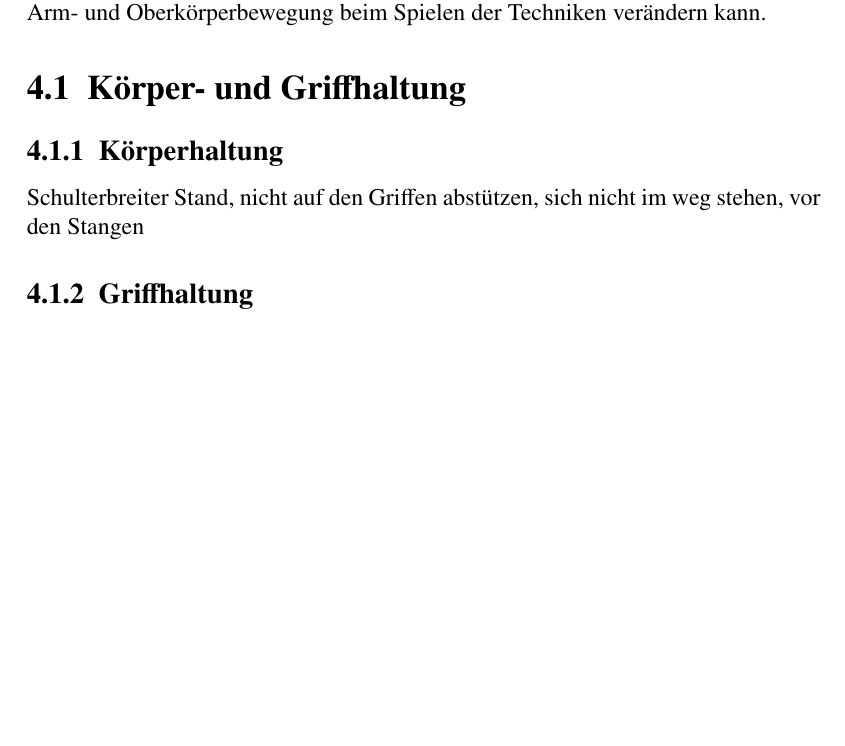
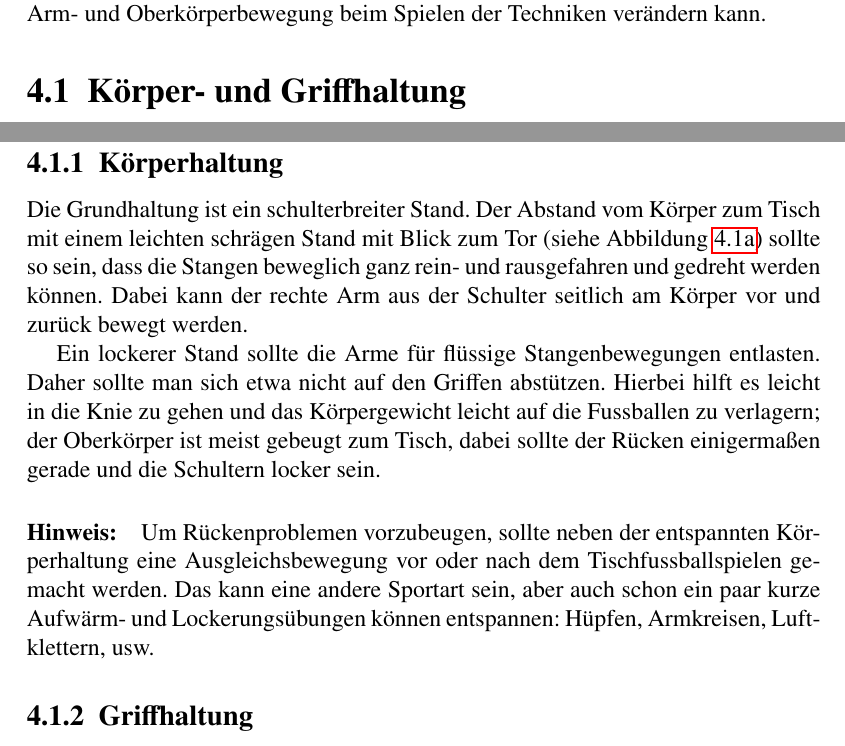
Before and after one commit to jandefoos/grundlagen, a LaTeX book (main.tex, which reads chap/technik.tex): part of page 22 of 60 before the commit and two parts of pages 22 and 24 of 61 after it, the two joined at a grey line, cut so that both start at the same text, the shorter picture padded with empty space. Compiled offline with pdfLaTeX.

Commit message:
Koerperhaltung

```diff
--- a/chap/technik.tex
+++ b/chap/technik.tex
@@ -18,12 +18,3 @@ Zunächst in Kapitel \ref{technik:haltung} wird die grundlegende Körper- und Gr
 \section{Körper- und Griffhaltung}
 \label{technik:haltung}
 
-
-
-
-
-\subsection{Körperhaltung}
-\label{technik:haltung:koerper}
-Schulterbreiter Stand, nicht auf den Griffen abstützen, sich nicht im weg stehen, vor den Stangen
-
-\subsection{Griffhaltung}
@@ -55,3 +43,19 @@ Schulterbreiter Stand, nicht auf den Griffen abstützen, sich nicht im weg stehe
 \end{figure}
 
 %%%%%%%%%%%%%%%%%%%%%%%%%%%%%%%%%%%%%%%%%%%%%
+\subsection{Körperhaltung}
+\label{technik:haltung:koerper}
+
+Die Grundhaltung ist ein schulterbreiter Stand.
+Der Abstand vom Körper zum Tisch mit einem leichten schrägen Stand mit Blick zum Tor (siehe Abbildung \ref{fig:haltung:koerper}) sollte so sein, dass die Stangen beweglich ganz rein- und rausgefahren und gedreht werden können.
+Dabei kann der rechte Arm aus der Schulter seitlich am Körper vor und zurück bewegt werden.
+
+Ein lockerer Stand sollte die Arme für flüssige Stangenbewegungen entlasten.
+Daher sollte man sich etwa nicht auf den Griffen abstützen.
+Hierbei hilft es leicht in die Knie zu gehen und das Körpergewicht leicht auf die Fussballen zu verlagern; der Oberkörper ist meist gebeugt zum Tisch, dabei sollte der Rücken einigermaßen gerade und die Schultern locker sein.
+
+\paragraph{Hinweis:} Um Rückenproblemen vorzubeugen, sollte neben der entspannten Körperhaltung eine Ausgleichsbewegung vor oder nach dem Tischfussballspielen gemacht werden.
+Das kann eine andere Sportart sein, aber auch schon ein paar kurze Aufwärm- und Lockerungsübungen können entspannen: Hüpfen, Armkreisen, Luftklettern, usw.
+
+%%%%%%%%%%%%%%%%%%%%%%%%%%%%%%%%%%%%%%%%%%%%%
+\subsection{Griffhaltung}
```
Also changed, not shown: chap/technik.tex (31 more changed lines).
